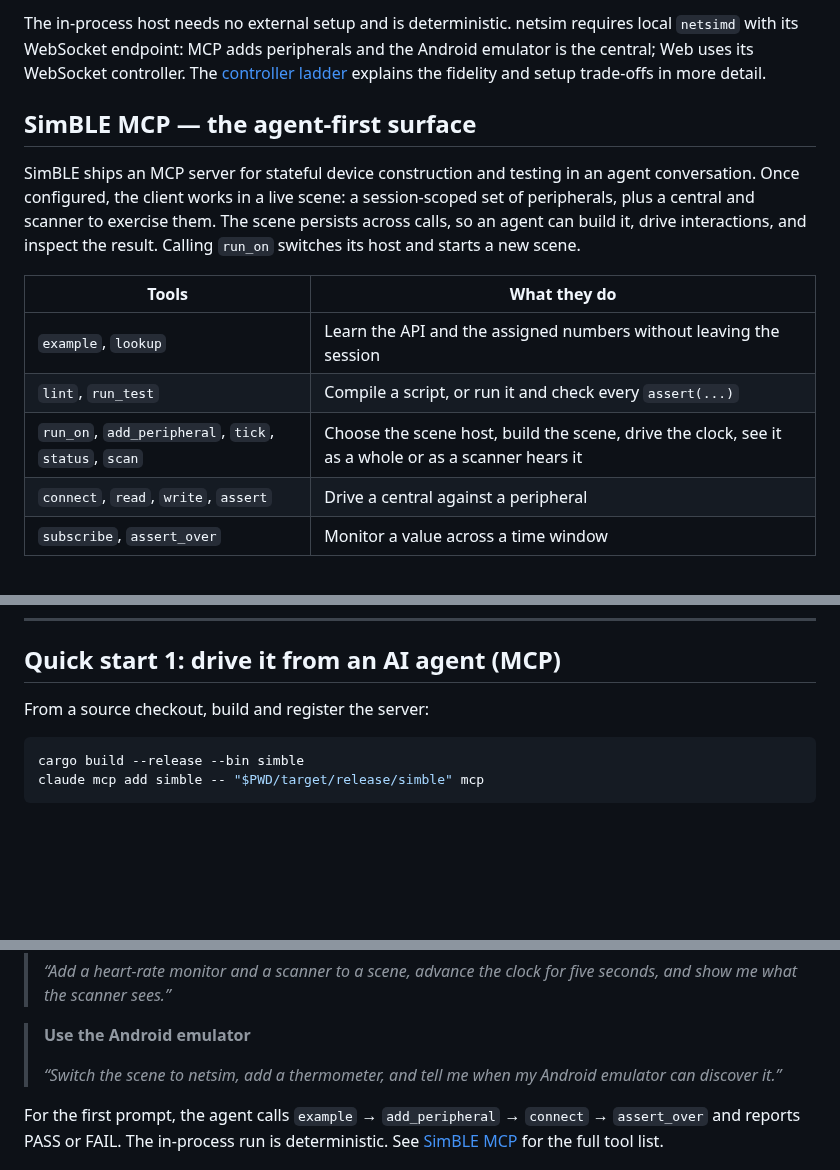
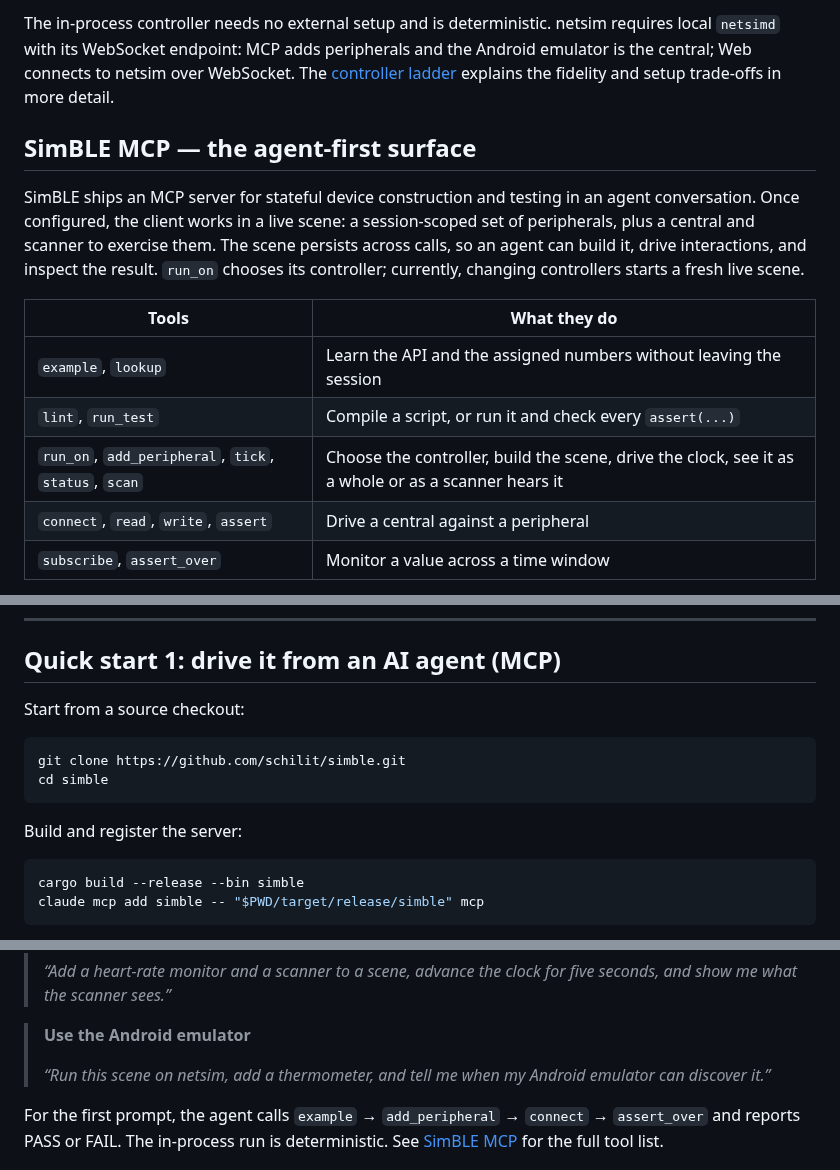
Before and after one commit to schilit/simble, a Markdown page: README.md, 3 parts joined by grey strips. GitHub-like rendering; blank space fills up the shorter version.

````diff
--- a/README.md
+++ b/README.md
@@ -62,7 +100,7 @@ The frontend you choose (MCP, Web, or Native) is separate from where its Bluetoo
 
-The in-process host needs no external setup and is deterministic. netsim requires local
+The in-process controller needs no external setup and is deterministic. netsim requires local
 `netsimd` with its WebSocket endpoint: MCP adds peripherals and the Android emulator is the
-central; Web uses its WebSocket controller. The
+central; Web connects to netsim over WebSocket. The
 [controller ladder](https://schilit.github.io/simble/controllers/) explains the fidelity and
 setup trade-offs in more detail.
 
@@ -71,13 +109,14 @@ setup trade-offs in more detail.
 SimBLE ships an MCP server for stateful device construction and testing in an agent
 conversation. Once configured, the client works in a live scene: a session-scoped set of peripherals, plus a
 central and scanner to exercise them. The scene persists across calls, so an agent can build it,
-drive interactions, and inspect the result. Calling `run_on` switches its host and starts a new scene.
+drive interactions, and inspect the result. `run_on` chooses its controller; currently, changing
+controllers starts a fresh live scene.
 
 | Tools | What they do |
 |---|---|
 | `example`, `lookup` | Learn the API and the assigned numbers without leaving the session |
 | `lint`, `run_test` | Compile a script, or run it and check every `assert(...)` |
-| `run_on`, `add_peripheral`, `tick`, `status`, `scan` | Choose the scene host, build the scene, drive the clock, see it as a whole or as a scanner hears it |
+| `run_on`, `add_peripheral`, `tick`, `status`, `scan` | Choose the controller, build the scene, drive the clock, see it as a whole or as a scanner hears it |
 | `connect`, `read`, `write`, `assert` | Drive a central against a peripheral |
 | `subscribe`, `assert_over` | Monitor a value across a time window |
 
@@ -146,7 +186,14 @@ reachable versus library-only.
 
 ## Quick start 1: drive it from an AI agent (MCP)
 
-From a source checkout, build and register the server:
+Start from a source checkout:
+
+```bash
+git clone https://github.com/schilit/simble.git
+cd simble
+```
+
+Build and register the server:
 
 ```bash
 cargo build --release --bin simble
@@ -169,7 +216,7 @@ Then ask the agent, for example:
 
 > **Use the Android emulator**
 >
-> *“Switch the scene to netsim, add a thermometer, and tell me when my Android emulator can discover it.”*
+> *“Run this scene on netsim, add a thermometer, and tell me when my Android emulator can discover it.”*
 
 For the first prompt, the agent calls `example` → `add_peripheral` → `connect` → `assert_over`
 and reports PASS or FAIL. The in-process run is deterministic. See
````
Also changed, not shown: other parts of README.md (+63 -24 lines).
